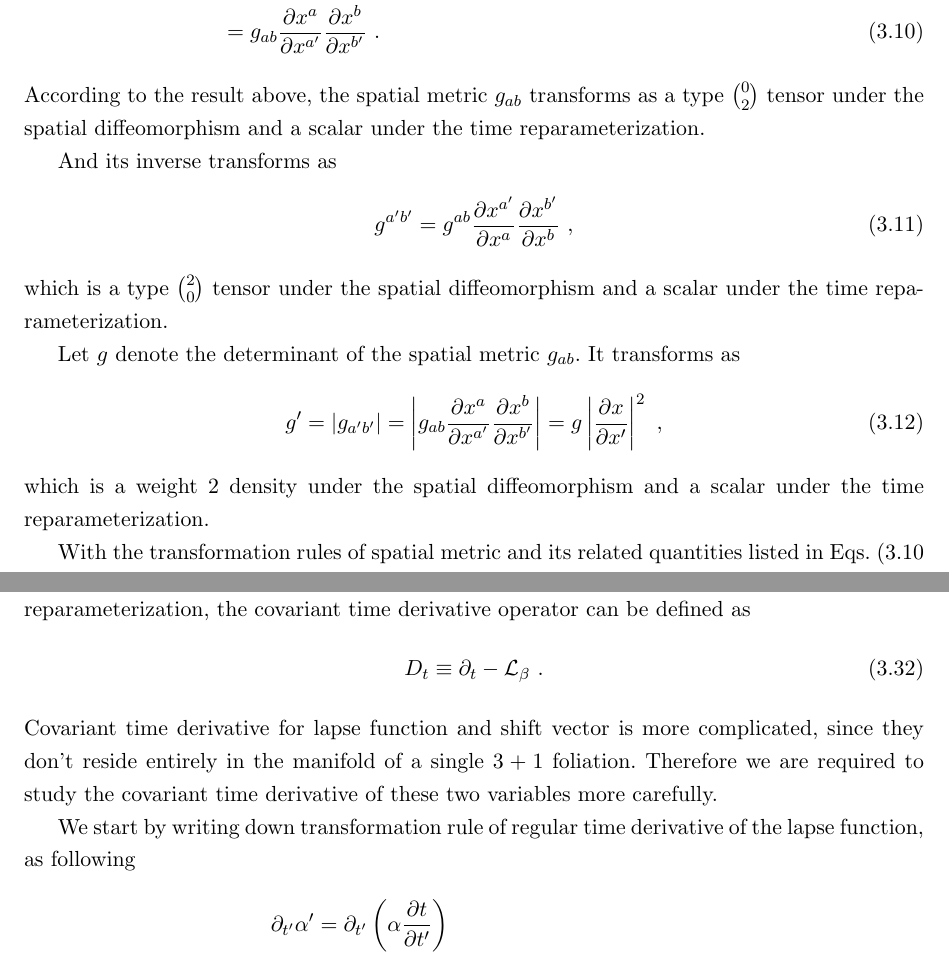
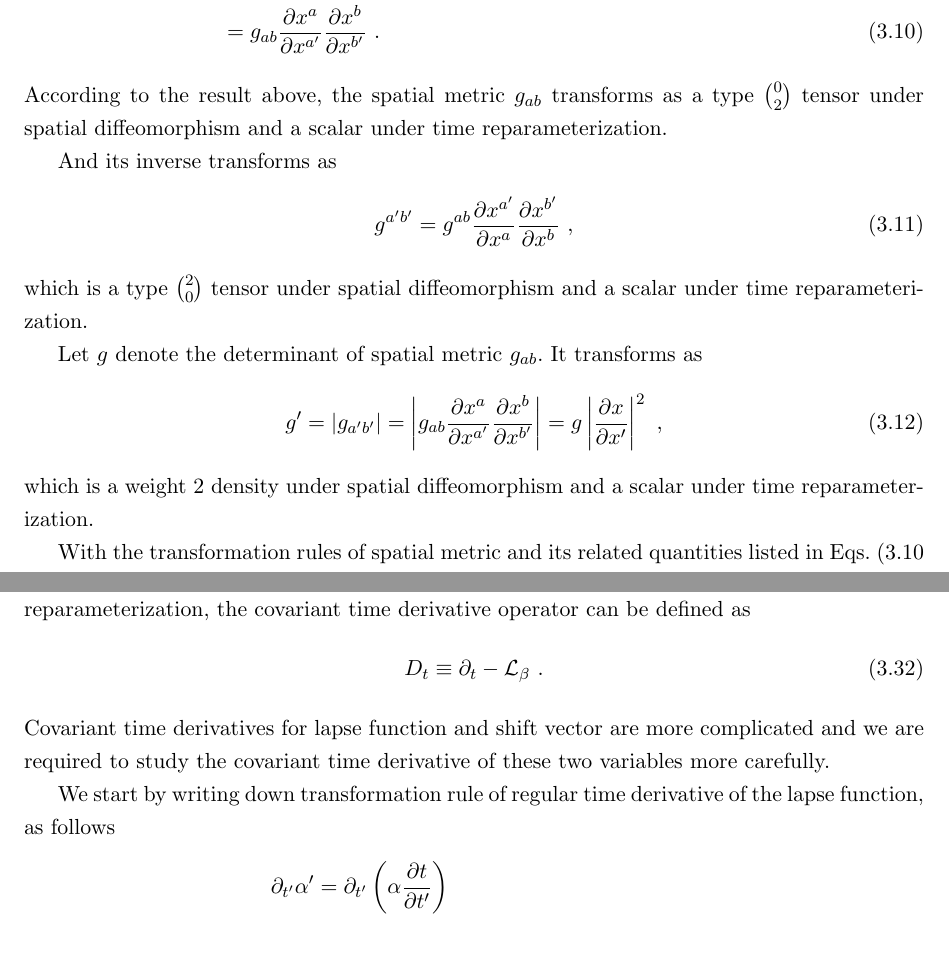
Before and after one commit to mengcao/dissertation, a LaTeX thesis (meng-thesis.tex, which reads Chapter-3/Chapter-3.tex): two parts of pages 22 and 26 of 57, joined at a grey line, cut so that both start at the same text. Compiled offline with pdfLaTeX.

Commit message:
March 15th

```diff
--- a/Chapter-3/Chapter-3.tex
+++ b/Chapter-3/Chapter-3.tex
@@ -156,19 +156,19 @@ g_{a'b'} & = \left(g_{ab}X^{a}_{\mu}X^{b}_{\nu} - n_{\mu}n_{\nu}\right)\frac{\pa
 &= g_{ab}\left(\frac{\partial x^{a}}{\partial x^{a'}} + \beta^{a}\frac{\partial t}{\partial x^{a'}}\right)\left(\frac{\partial x^{b}}{\partial x^{b'}} + \beta^{b}\frac{\partial t}{\partial x^{b'}}\right) - \alpha^2\frac{\partial t}{\partial x^{a'}}\frac{\partial t}{\partial x^{b'}}\notag\\
 & = g_{ab}\frac{\partial x^{a}}{\partial x^{a'}}\frac{\partial x^{b}}{\partial x^{b'}} \ .
 \end{align}
-According to the result above, the spatial metric $g_{ab}$ transforms as a type $0 \choose 2$ tensor under the spatial diffeomorphism and a scalar under the time reparameterization.
+According to the result above, the spatial metric $g_{ab}$ transforms as a type $0 \choose 2$ tensor under spatial diffeomorphism and a scalar under time reparameterization.
 
 And its inverse transforms as
 \begin{equation}\label{spatialmetricinverse}
 g^{a'b'} = g^{ab}\frac{\partial x^{a'}}{\partial x^{a}}\frac{\partial x^{b'}}{\partial x^{b}} \ ,
 \end{equation}
-which is a type $2 \choose 0$ tensor under the spatial diffeomorphism and a scalar under the time reparameterization.
+which is a type $2 \choose 0$ tensor under spatial diffeomorphism and a scalar under time reparameterization.
 
-Let $g$ denote the determinant of the spatial metric $g_{ab}$. It transforms as
+Let $g$ denote the determinant of spatial metric $g_{ab}$. It transforms as
 \begin{equation}\label{spatialmetricdet}
 g' = \left|g_{a'b'}\right| = \left|g_{ab}\frac{\partial x^{a}}{\partial x^{a'}}\frac{\partial x^{b}}{\partial x^{b'}}\right|  = g\left|\frac{\partial x}{\partial x'}\right|^{2} \ ,
 \end{equation}
-which is a weight 2 density under the spatial diffeomorphism and a scalar under the time reparameterization.
+which is a weight 2 density under spatial diffeomorphism and a scalar under time reparameterization.
 
 With the transformation rules of spatial metric and its related quantities listed in Eqs.~(\ref{spatialmetric} - \ref{spatialmetricdet}), we move on to investigate transformation rules of the lapse function and shift vector.
 
@@ -275,9 +275,9 @@ Furthermore, it is straightforward to verify that for any field transforms as a
 \begin{equation}
 	D_{t} \equiv \partial_{t} - \mathcal{L}_{\beta} \ .
 \end{equation}
-Covariant time derivative for lapse function and shift vector is more complicated, since they don't reside entirely in the manifold of a single $3 + 1$ foliation. Therefore we are required to study the covariant time derivative of these two variables more carefully.
+Covariant time derivatives for lapse function and shift vector are more complicated and we are required to study the covariant time derivative of these two variables more carefully.
 
-We start by writing down transformation rule of regular time derivative of the lapse function, as following
+We start by writing down transformation rule of regular time derivative of the lapse function, as follows
 \begin{align}\label{lapsetimederivative}
 \partial_{t'}\alpha' & = \partial_{t'}\left(\alpha\frac{\partial t}{\partial t'}\right)\notag\\
 & = \frac{\partial t}{\partial t'}\partial_{t'}\alpha + \alpha\frac{\partial^{2}t}{\partial {t'}^{2}}\notag\\
```
Also changed, not shown: Chapter-3/Chapter-3.tex (14 more changed lines).
